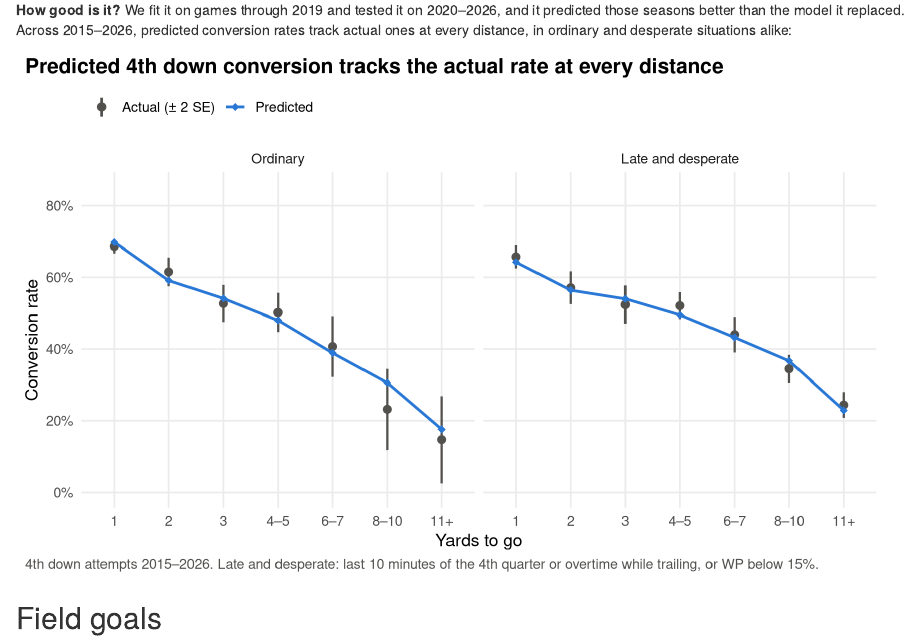
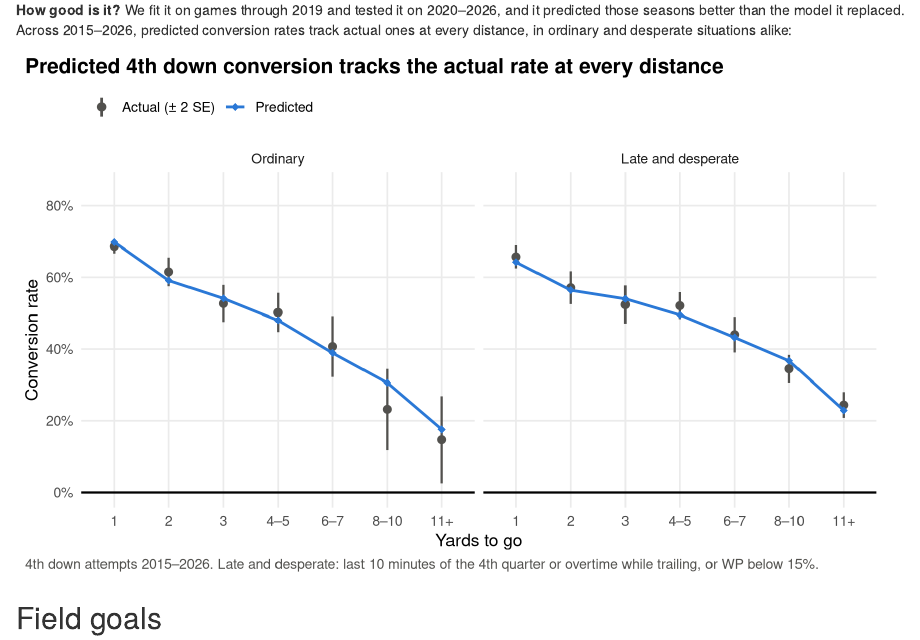
Before and after one commit to nflverse/nfl4th, an R Markdown document (vignettes/articles/how-nfl4th-works.Rmd): the page in a window 1100 px wide, from 2270 px down. Rendered offline with R 4.5, knitr and Pandoc, with nearby package versions; some code elsewhere in the file could not run offline.

Commit message:
Conversion figure: a black baseline at 0

```diff
--- a/vignettes/articles/how-nfl4th-works.Rmd
+++ b/vignettes/articles/how-nfl4th-works.Rmd
@@ -135,6 +135,7 @@ calib$situation <- factor(calib$situation, levels = c("Ordinary", "Late and desp
 calib$se <- 100 * sqrt(calib$actual / 100 * (1 - calib$actual / 100) / calib$plays)
 
 ggplot(calib, aes(x = distance)) +
+  geom_hline(yintercept = 0, color = "black", linewidth = 0.8) +
   geom_linerange(
     aes(ymin = actual - 2 * se, ymax = actual + 2 * se, color = "Actual (± 2 SE)"),
     linewidth = 0.8
```
